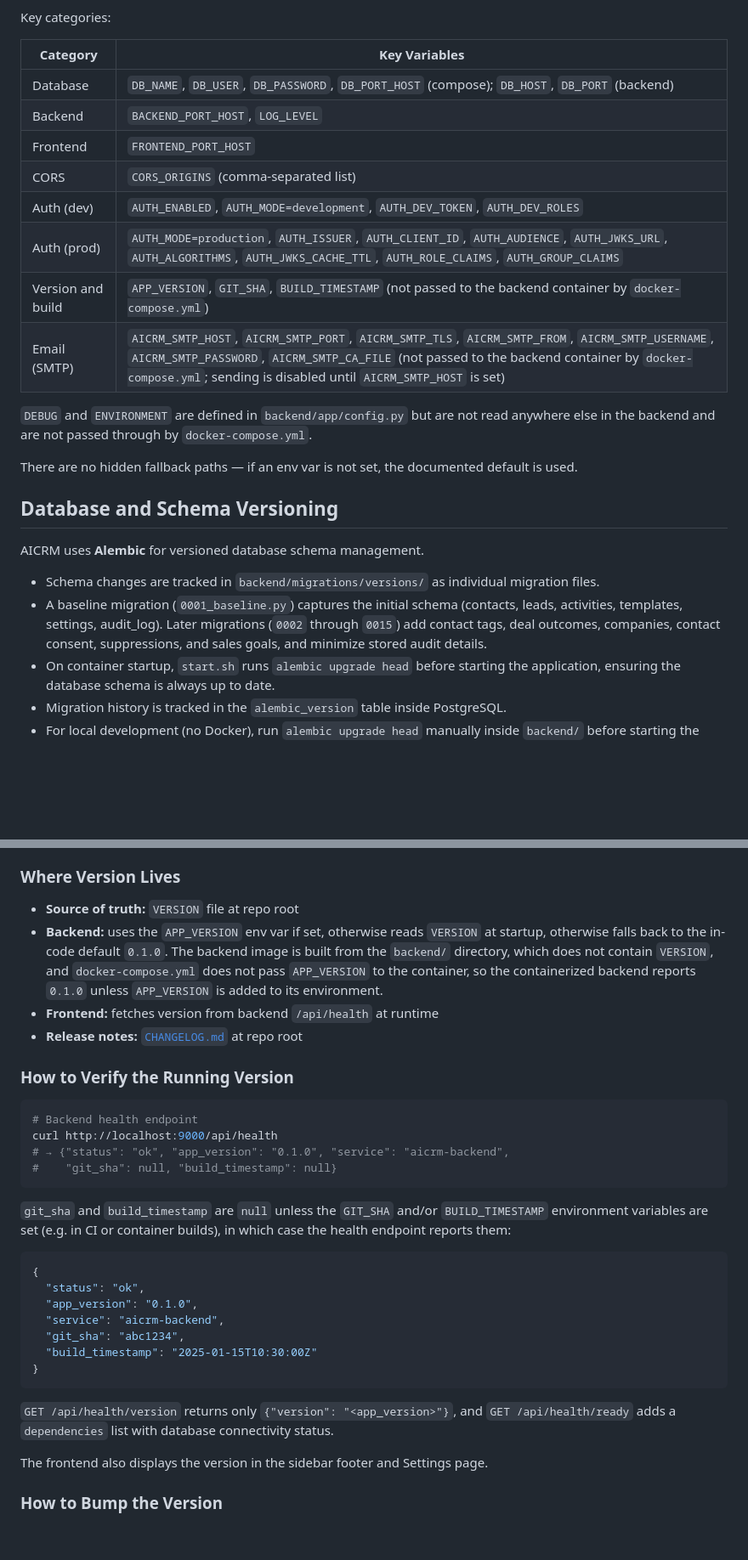
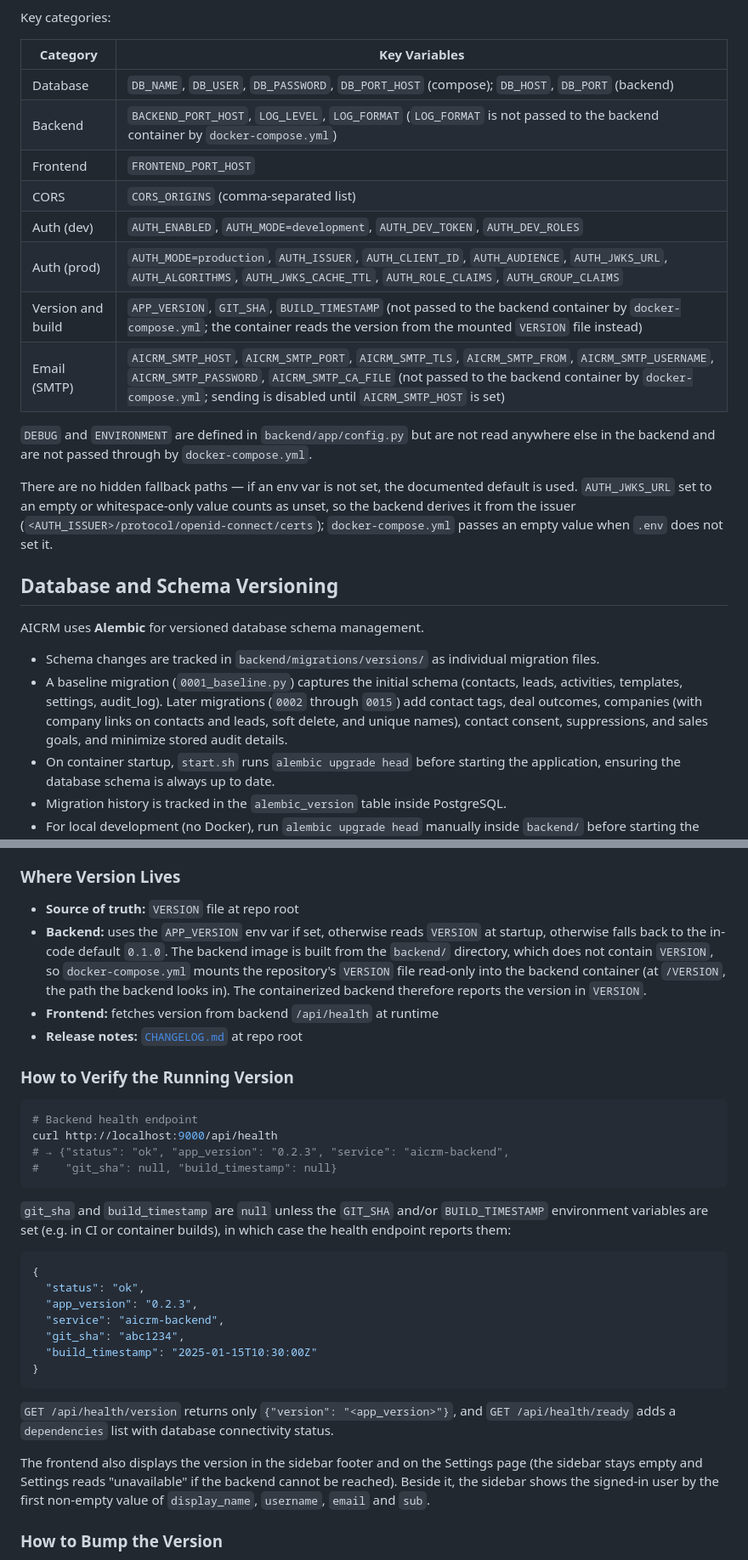
Before and after one commit to vtggit/AICRM, a Markdown page: README.md, 2 parts joined by grey strips. Shown at 85% size. Drawn GitHub-style; blank space fills up the shorter version.

````diff
--- a/README.md
+++ b/README.md
@@ -154,24 +159,24 @@ Key categories:
 | Category | Key Variables |
 |----------|---------------|
 | Database | `DB_NAME`, `DB_USER`, `DB_PASSWORD`, `DB_PORT_HOST` (compose); `DB_HOST`, `DB_PORT` (backend) |
-| Backend | `BACKEND_PORT_HOST`, `LOG_LEVEL` |
+| Backend | `BACKEND_PORT_HOST`, `LOG_LEVEL`, `LOG_FORMAT` (`LOG_FORMAT` is not passed to the backend container by `docker-compose.yml`) |
 | Frontend | `FRONTEND_PORT_HOST` |
 | CORS | `CORS_ORIGINS` (comma-separated list) |
 | Auth (dev) | `AUTH_ENABLED`, `AUTH_MODE=development`, `AUTH_DEV_TOKEN`, `AUTH_DEV_ROLES` |
 | Auth (prod) | `AUTH_MODE=production`, `AUTH_ISSUER`, `AUTH_CLIENT_ID`, `AUTH_AUDIENCE`, `AUTH_JWKS_URL`, `AUTH_ALGORITHMS`, `AUTH_JWKS_CACHE_TTL`, `AUTH_ROLE_CLAIMS`, `AUTH_GROUP_CLAIMS` |
-| Version and build | `APP_VERSION`, `GIT_SHA`, `BUILD_TIMESTAMP` (not passed to the backend container by `docker-compose.yml`) |
+| Version and build | `APP_VERSION`, `GIT_SHA`, `BUILD_TIMESTAMP` (not passed to the backend container by `docker-compose.yml`; the container reads the version from the mounted `VERSION` file instead) |
 | Email (SMTP) | `AICRM_SMTP_HOST`, `AICRM_SMTP_PORT`, `AICRM_SMTP_TLS`, `AICRM_SMTP_FROM`, `AICRM_SMTP_USERNAME`, `AICRM_SMTP_PASSWORD`, `AICRM_SMTP_CA_FILE` (not passed to the backend container by `docker-compose.yml`; sending is disabled until `AICRM_SMTP_HOST` is set) |
 
 `DEBUG` and `ENVIRONMENT` are defined in `backend/app/config.py` but are not read anywhere else in the backend and are not passed through by `docker-compose.yml`.
 
-There are no hidden fallback paths — if an env var is not set, the documented default is used.
+There are no hidden fallback paths — if an env var is not set, the documented default is used. `AUTH_JWKS_URL` set to an empty or whitespace-only value counts as unset, so the backend derives it from the issuer (`<AUTH_ISSUER>/protocol/openid-connect/certs`); `docker-compose.yml` passes an empty value when `.env` does not set it.
 
 ## Database and Schema Versioning
 
 AICRM uses **Alembic** for versioned database schema management.
 
 - Schema changes are tracked in `backend/migrations/versions/` as individual migration files.
-- A baseline migration (`0001_baseline.py`) captures the initial schema (contacts, leads, activities, templates, settings, audit_log). Later migrations (`0002` through `0015`) add contact tags, deal outcomes, companies, contact consent, suppressions, and sales goals, and minimize stored audit details.
+- A baseline migration (`0001_baseline.py`) captures the initial schema (contacts, leads, activities, templates, settings, audit_log). Later migrations (`0002` through `0015`) add contact tags, deal outcomes, companies (with company links on contacts and leads, soft delete, and unique names), contact consent, suppressions, and sales goals, and minimize stored audit details.
 - On container startup, `start.sh` runs `alembic upgrade head` before starting the application, ensuring the database schema is always up to date.
 - Migration history is tracked in the `alembic_version` table inside PostgreSQL.
 - For local development (no Docker), run `alembic upgrade head` manually inside `backend/` before starting the server.
@@ -470,7 +482,7 @@ The frontend and backend share one version because they are a single application
 ### Where Version Lives
 
 - **Source of truth:** `VERSION` file at repo root
-- **Backend:** uses the `APP_VERSION` env var if set, otherwise reads `VERSION` at startup, otherwise falls back to the in-code default `0.1.0`. The backend image is built from the `backend/` directory, which does not contain `VERSION`, and `docker-compose.yml` does not pass `APP_VERSION` to the container, so the containerized backend reports `0.1.0` unless `APP_VERSION` is added to its environment.
+- **Backend:** uses the `APP_VERSION` env var if set, otherwise reads `VERSION` at startup, otherwise falls back to the in-code default `0.1.0`. The backend image is built from the `backend/` directory, which does not contain `VERSION`, so `docker-compose.yml` mounts the repository's `VERSION` file read-only into the backend container (at `/VERSION`, the path the backend looks in). The containerized backend therefore reports the version in `VERSION`.
 - **Frontend:** fetches version from backend `/api/health` at runtime
 - **Release notes:** [`CHANGELOG.md`](CHANGELOG.md) at repo root
 
@@ -479,7 +491,7 @@ The frontend and backend share one version because they are a single application
 ```bash
 # Backend health endpoint
 curl http://localhost:9000/api/health
-# → {"status": "ok", "app_version": "0.1.0", "service": "aicrm-backend",
+# → {"status": "ok", "app_version": "0.2.3", "service": "aicrm-backend",
 #    "git_sha": null, "build_timestamp": null}
 ```
 
@@ -488,7 +500,7 @@ curl http://localhost:9000/api/health
 ```json
 {
   "status": "ok",
-  "app_version": "0.1.0",
+  "app_version": "0.2.3",
   "service": "aicrm-backend",
   "git_sha": "abc1234",
   "build_timestamp": "2025-01-15T10:30:00Z"
@@ -497,7 +509,7 @@ curl http://localhost:9000/api/health
 
 `GET /api/health/version` returns only `{"version": "<app_version>"}`, and `GET /api/health/ready` adds a `dependencies` list with database connectivity status.
 
-The frontend also displays the version in the sidebar footer and Settings page.
+The frontend also displays the version in the sidebar footer and on the Settings page (the sidebar stays empty and Settings reads "unavailable" if the backend cannot be reached). Beside it, the sidebar shows the signed-in user by the first non-empty value of `display_name`, `username`, `email` and `sub`.
 
 ### How to Bump the Version
 
````
Also changed, not shown: other parts of README.md (+26 -14 lines).
